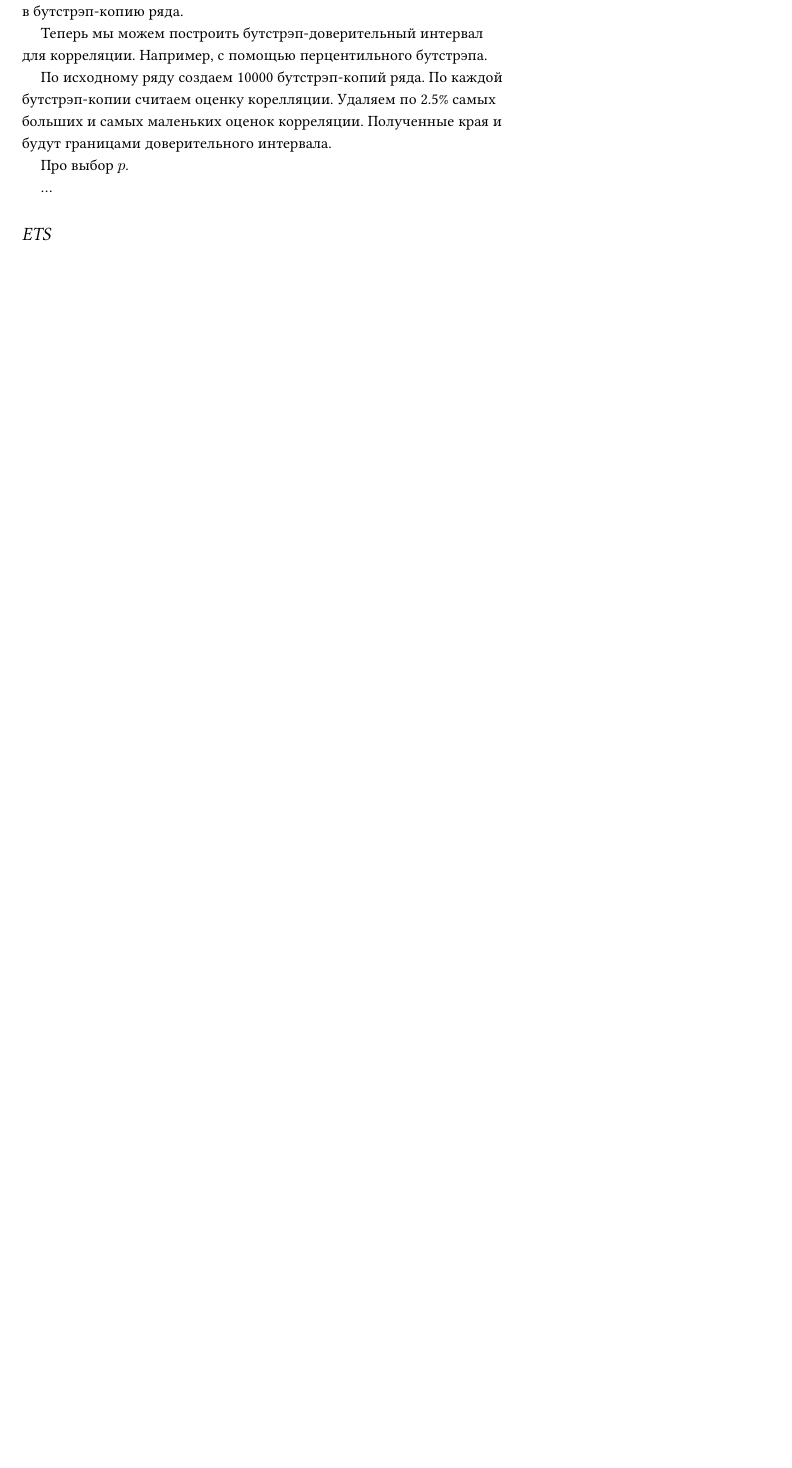
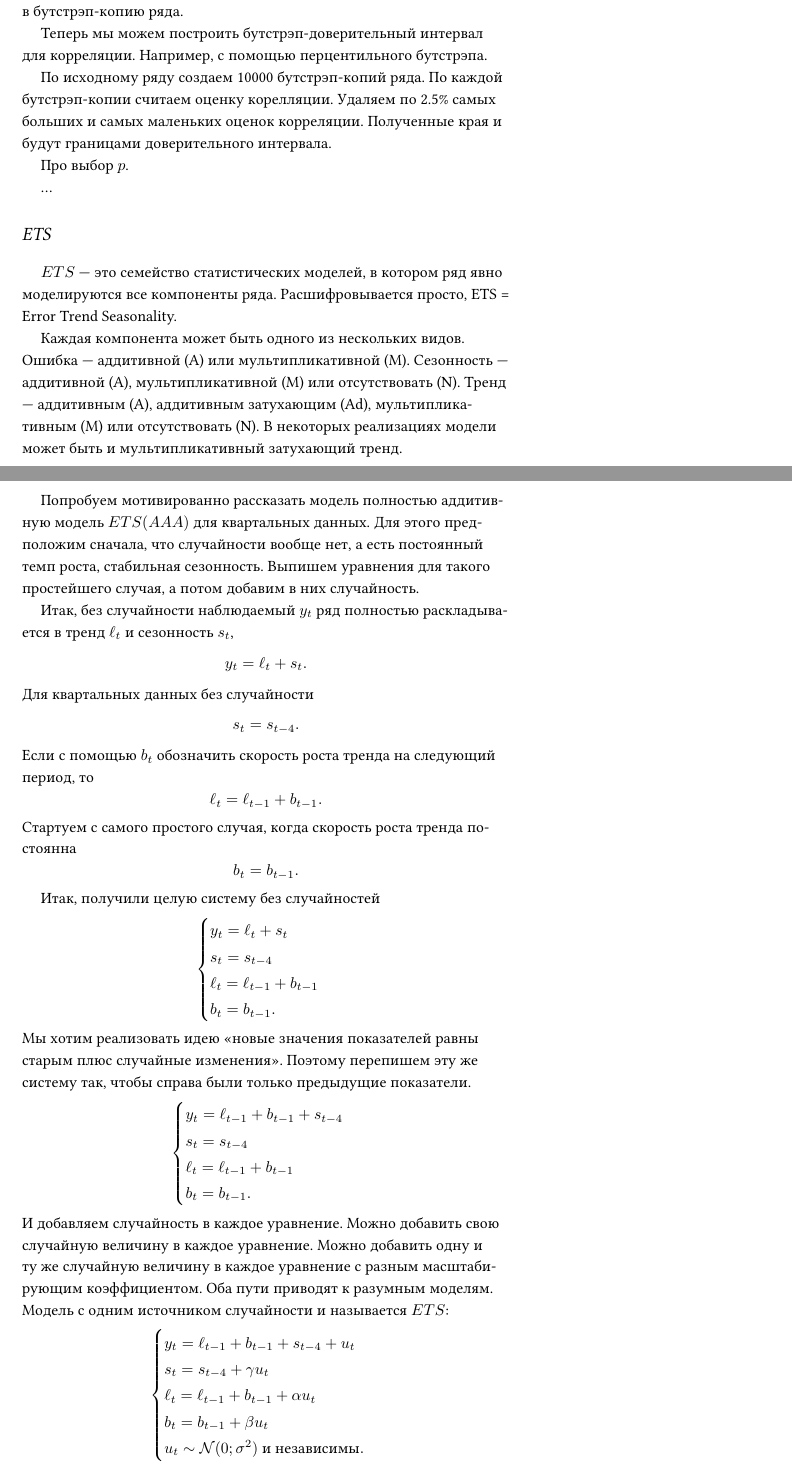
Before and after one commit to bdemeshev/ts_intro_book, a LaTeX document (ts_intro_book.tex): part of page 8 of 15 before the commit and two parts of pages 8 and 9 of 17 after it, the two joined at a grey line, cut so that both start at the same text, the shorter picture padded with empty space. Compiled offline with XeLaTeX.

Commit message:
ets started

```diff
--- a/ts_intro_book.tex
+++ b/ts_intro_book.tex
@@ -578,3 +578,62 @@ $(y_t)_{t = 1}^{\infty}$.
 
 \section{ETS}
 
+$ETS$ — это семейство статистических моделей, в котором ряд явно моделируются все компоненты ряда.
+Расшифровывается просто, ETS = Error Trend Seasonality.
+
+Каждая компонента может быть одного из нескольких видов. Ошибка — аддитивной (A) или мультипликативной (M).
+Сезонность — аддитивной (A), мультипликативной (M) или отсутствовать (N).
+Тренд — аддитивным (A), аддитивным затухающим (Ad), мультипликативным (M) или отсутствовать (N).
+В некоторых реализациях модели может быть и мультипликативный затухающий тренд.
+
+Попробуем мотивированно рассказать модель полностью аддитивную модель $ETS(AAA)$ для квартальных данных.
+Для этого предположим сначала, что случайности вообще нет, а есть постоянный темп роста, стабильная сезонность.
+Выпишем уравнения для такого простейшего случая, а потом добавим в них случайность.
+
+Итак, без случайности наблюдаемый $y_t$ ряд полностью раскладывается в тренд $\ell_t$ и сезонность $s_t$,
+\[
+y_t = \ell_t + s_t.
+\]
+Для квартальных данных без случайности
+\[
+s_t = s_{t-4}.
+\]
+Если с помощью $b_t$ обозначить скорость роста тренда на следующий период, то
+\[
+\ell_t = \ell_{t-1} + b_{t-1}.
+\]
+Стартуем с самого простого случая, когда скорость роста тренда постоянна
+\[
+b_t = b_{t-1}.
+\]
+
+Итак, получили целую систему без случайностей
+\[
+\begin{cases}
+  y_t = \ell_t + s_t \\
+  s_t = s_{t-4} \\
+  \ell_t = \ell_{t-1} + b_{t-1} \\
+  b_t = b_{t-1}.
+\end{cases}
+\]
+Мы хотим реализовать идею «новые значения показателей равны старым плюс случайные изменения».
+Поэтому перепишем эту же систему так, чтобы справа были только предыдущие показатели.
+\[
+\begin{cases}
+  y_t = \ell_{t-1} + b_{t-1} + s_{t-4} \\
+  s_t = s_{t-4} \\
+  \ell_t = \ell_{t-1} + b_{t-1} \\
+  b_t = b_{t-1}.
+\end{cases}
+\]
+И добавляем случайность в каждое уравнение. Можно добавить свою случайную величину в каждое уравнение.
+Можно добавить одну и ту же случайную величину в каждое уравнение с разным масштабирующим коэффициентом.
+Оба пути приводят к разумным моделям. Модель с одним источником случайности и называется $ETS$:
+\[
+\begin{cases}
+  y_t = \ell_{t-1} + b_{t-1} + s_{t-4} +u_t \\
+  s_t = s_{t-4} + \gamma u_t \\
+  \ell_t = \ell_{t-1} + b_{t-1} + \alpha u_t\\
+  b_t = b_{t-1} + \beta u_t \\
+  u_t \sim \cN(0; \sigma^2) \text{ и независимы}.
+\end{cases}
```
Also changed, not shown: ts_intro_book.pdf, ts_intro_book.tex (33 more changed lines).
